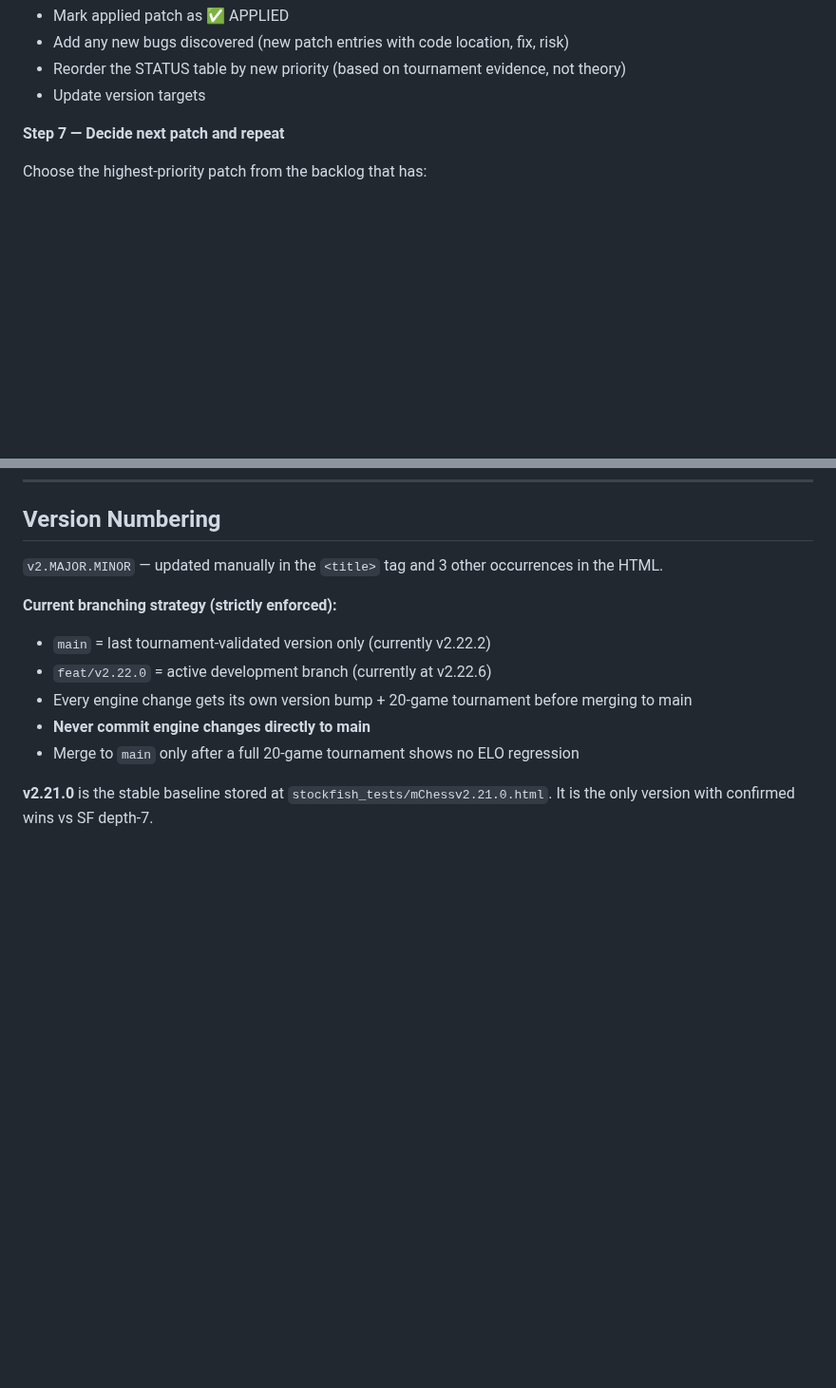
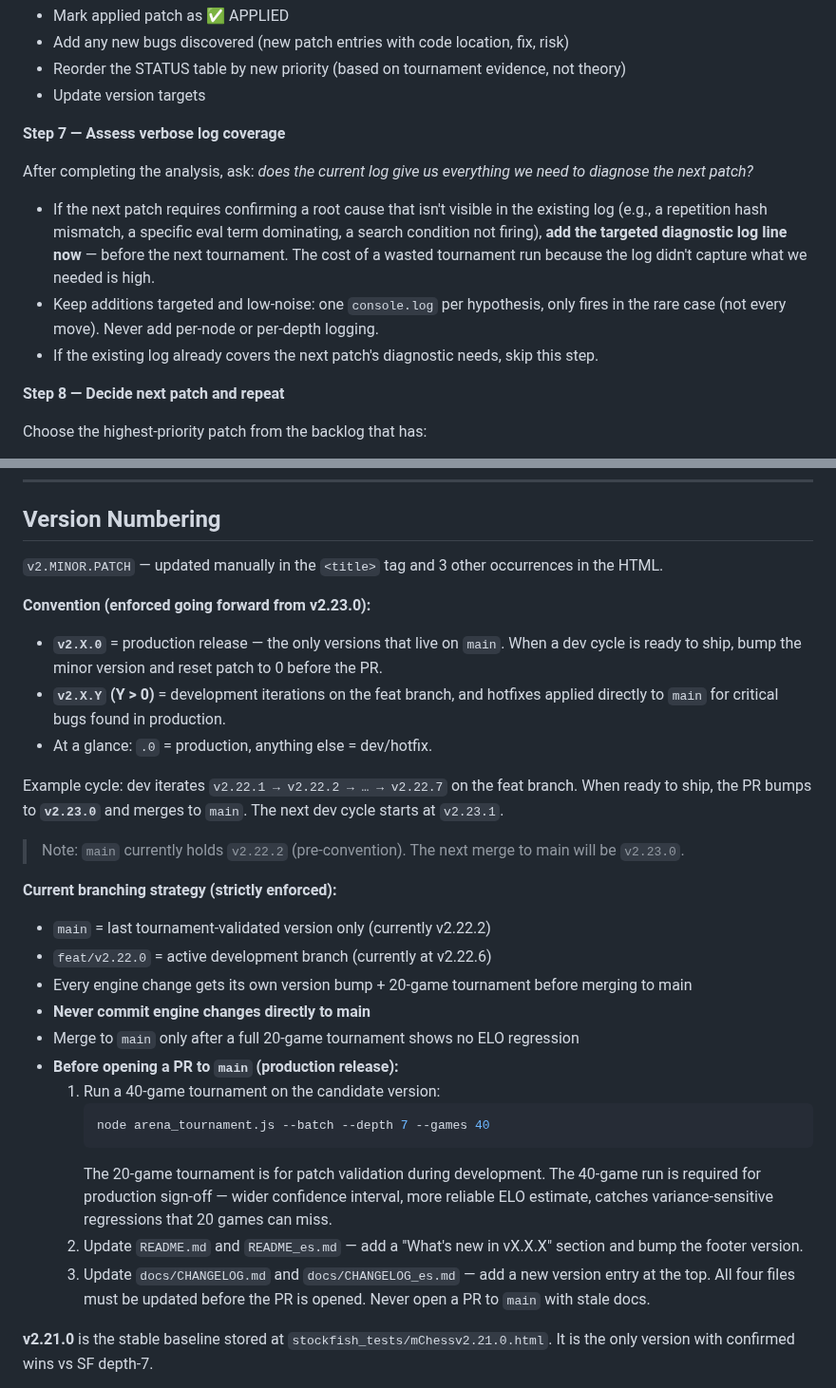
Before and after one commit to vafran/mchess, a Markdown page: GEMINI.md, 2 parts joined by grey strips. Shown at 95% size. Rendered like a GitHub page; blank space fills up the shorter version.

````diff
--- a/GEMINI.md
+++ b/GEMINI.md
@@ -687,7 +687,15 @@ Update `pr_v2.22.6_patches.md`:
 - Reorder the STATUS table by new priority (based on tournament evidence, not theory)
 - Update version targets
 
-**Step 7 — Decide next patch and repeat**
+**Step 7 — Assess verbose log coverage**
+
+After completing the analysis, ask: *does the current log give us everything we need to diagnose the next patch?*
+
+- If the next patch requires confirming a root cause that isn't visible in the existing log (e.g., a repetition hash mismatch, a specific eval term dominating, a search condition not firing), **add the targeted diagnostic log line now** — before the next tournament. The cost of a wasted tournament run because the log didn't capture what we needed is high.
+- Keep additions targeted and low-noise: one `console.log` per hypothesis, only fires in the rare case (not every move). Never add per-node or per-depth logging.
+- If the existing log already covers the next patch's diagnostic needs, skip this step.
+
+**Step 8 — Decide next patch and repeat**
 
 Choose the highest-priority patch from the backlog that has:
 - Clear evidence from tournament data
@@ -788,7 +796,16 @@ node arena.js --fen "r1bqkbnr/pppp1ppp/2n5/4p3/4P3/5N2/PPPP1PPP/RNBQKB1R w KQkq
 
 ## Version Numbering
 
-`v2.MAJOR.MINOR` — updated manually in the `<title>` tag and 3 other occurrences in the HTML.
+`v2.MINOR.PATCH` — updated manually in the `<title>` tag and 3 other occurrences in the HTML.
+
+**Convention (enforced going forward from v2.23.0):**
+- **`v2.X.0`** = production release — the only versions that live on `main`. When a dev cycle is ready to ship, bump the minor version and reset patch to 0 before the PR.
+- **`v2.X.Y` (Y > 0)** = development iterations on the feat branch, and hotfixes applied directly to `main` for critical bugs found in production.
+- At a glance: `.0` = production, anything else = dev/hotfix.
+
+Example cycle: dev iterates `v2.22.1 → v2.22.2 → … → v2.22.7` on the feat branch. When ready to ship, the PR bumps to **`v2.23.0`** and merges to `main`. The next dev cycle starts at `v2.23.1`.
+
+> Note: `main` currently holds `v2.22.2` (pre-convention). The next merge to main will be `v2.23.0`.
 
 **Current branching strategy (strictly enforced):**
 - `main` = last tournament-validated version only (currently v2.22.2)
@@ -796,6 +813,15 @@ node arena.js --fen "r1bqkbnr/pppp1ppp/2n5/4p3/4P3/5N2/PPPP1PPP/RNBQKB1R w KQkq
 - Every engine change gets its own version bump + 20-game tournament before merging to main
 - **Never commit engine changes directly to main**
 - Merge to `main` only after a full 20-game tournament shows no ELO regression
+- **Before opening a PR to `main` (production release):**
+  1. Run a 40-game tournament on the candidate version:
+     ```bash
+     node arena_tournament.js --batch --depth 7 --games 40
+     ```
+     The 20-game tournament is for patch validation during development. The 40-game run is required for production sign-off — wider confidence interval, more reliable ELO estimate, catches variance-sensitive regressions that 20 games can miss.
+  2. Update `README.md` and `README_es.md` — add a "What's new in vX.X.X" section and bump the footer version.
+  3. Update `docs/CHANGELOG.md` and `docs/CHANGELOG_es.md` — add a new version entry at the top.
+  All four files must be updated before the PR is opened. Never open a PR to `main` with stale docs.
 
 **v2.21.0** is the stable baseline stored at `stockfish_tests/mChessv2.21.0.html`. It is the only version with confirmed wins vs SF depth-7.
 
````
